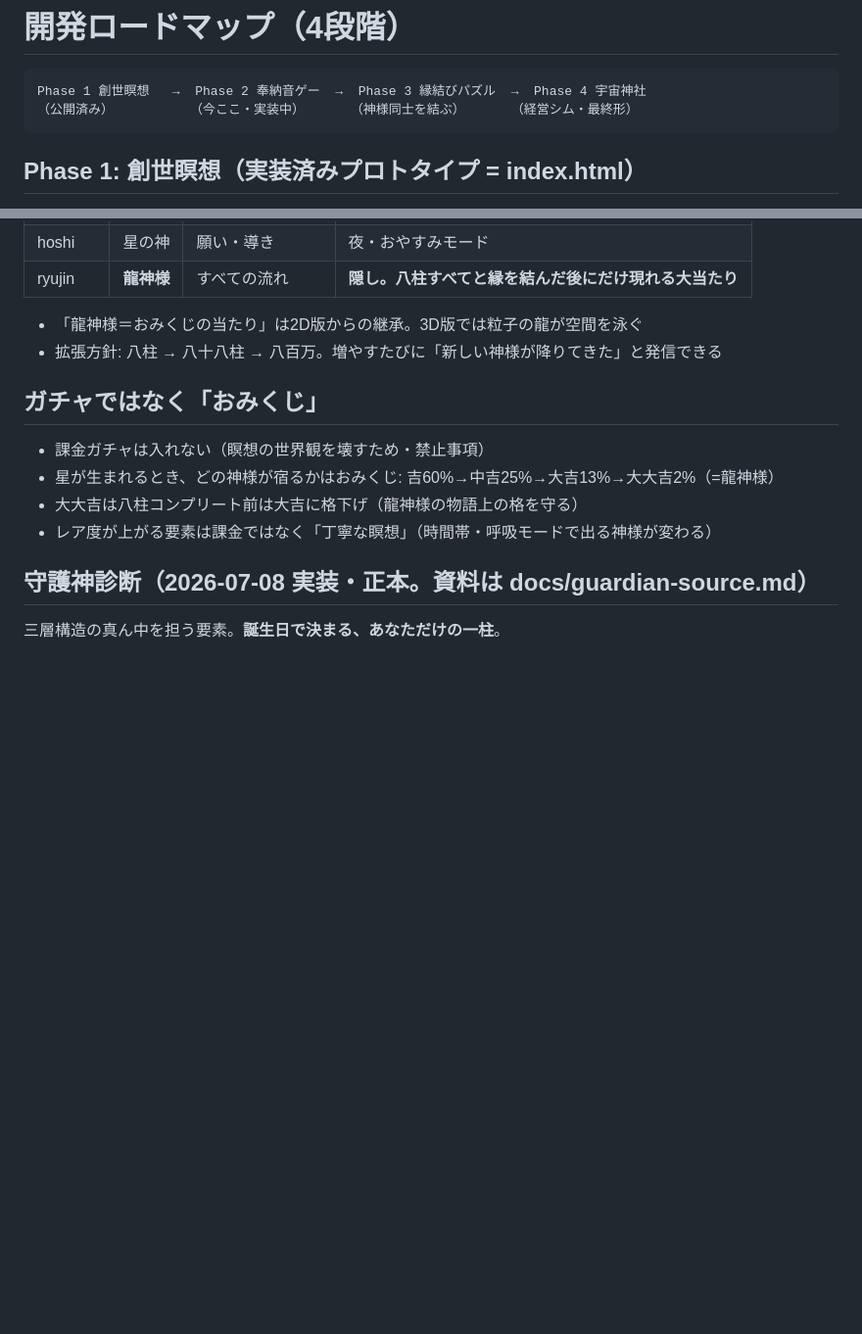
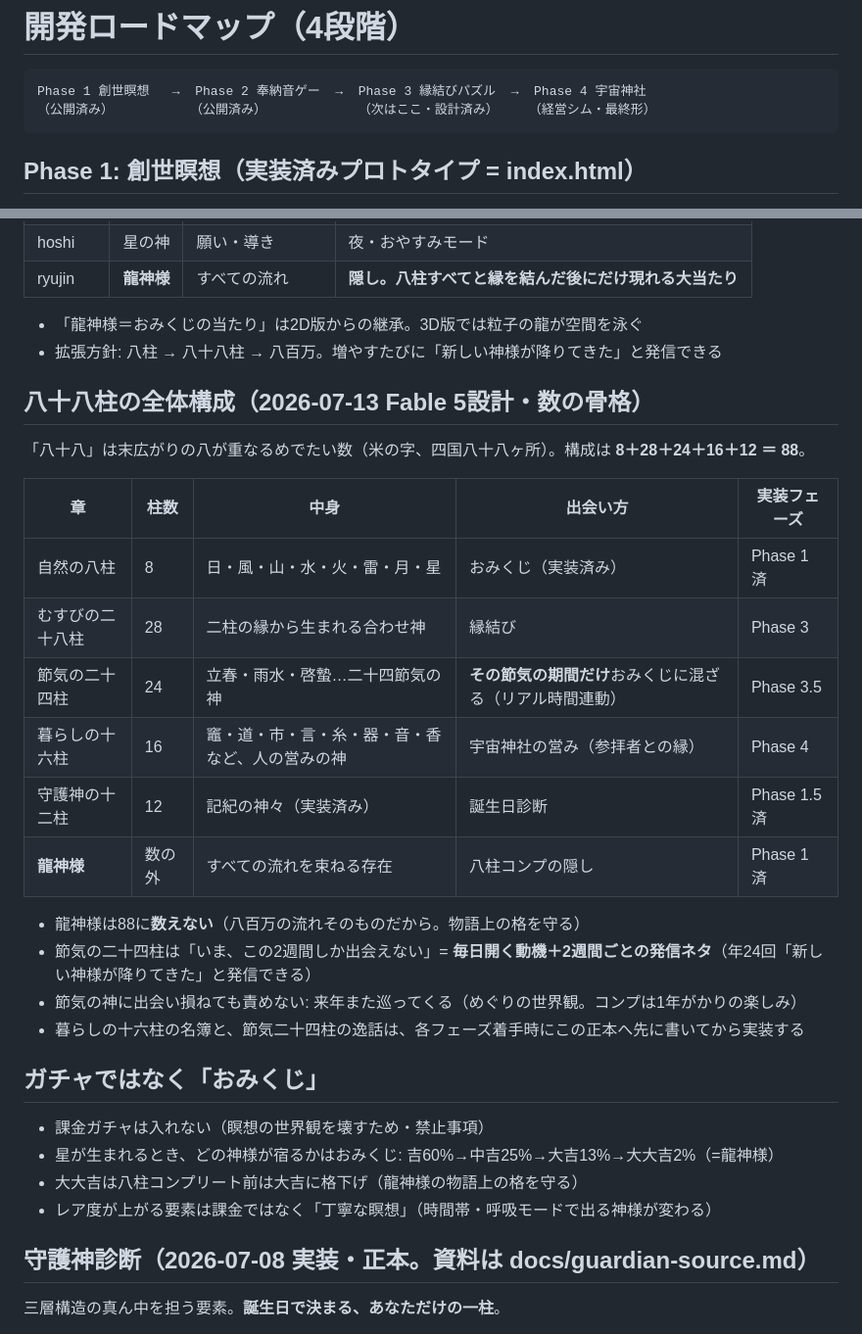
Before and after one commit to ii-tomo/hoshi-no-yashiro, a Markdown page: docs/CONCEPT.md, 2 parts joined by grey strips. Shown at 98% size. Drawn GitHub-style; blank space fills up the shorter version.

````diff
--- a/docs/CONCEPT.md
+++ b/docs/CONCEPT.md
@@ -22,7 +22,7 @@
 
 ```
 Phase 1 創世瞑想   →  Phase 2 奉納音ゲー  →  Phase 3 縁結びパズル  →  Phase 4 宇宙神社
-（公開済み）          （今ここ・実装中）      （神様同士を結ぶ）      （経営シム・最終形）
+（公開済み）          （公開済み）            （次はここ・設計済み）    （経営シム・最終形）
 ```
 
 ## Phase 1: 創世瞑想（実装済みプロトタイプ = index.html）
@@ -94,6 +124,24 @@ Phase 1 創世瞑想   →  Phase 2 奉納音ゲー  →  Phase 3 縁結びパ
 
 * 「龍神様＝おみくじの当たり」は2D版からの継承。3D版では粒子の龍が空間を泳ぐ
 * 拡張方針: 八柱 → 八十八柱 → 八百万。増やすたびに「新しい神様が降りてきた」と発信できる
+
+## 八十八柱の全体構成（2026-07-13 Fable 5設計・数の骨格）
+
+「八十八」は末広がりの八が重なるめでたい数（米の字、四国八十八ヶ所）。構成は **8＋28＋24＋16＋12 ＝ 88**。
+
+| 章 | 柱数 | 中身 | 出会い方 | 実装フェーズ |
+|---|---|---|---|---|
+| 自然の八柱 | 8 | 日・風・山・水・火・雷・月・星 | おみくじ（実装済み） | Phase 1 済 |
+| むすびの二十八柱 | 28 | 二柱の縁から生まれる合わせ神 | 縁結び | Phase 3 |
+| 節気の二十四柱 | 24 | 立春・雨水・啓蟄…二十四節気の神 | **その節気の期間だけ**おみくじに混ざる（リアル時間連動） | Phase 3.5 |
+| 暮らしの十六柱 | 16 | 竈・道・市・言・糸・器・音・香など、人の営みの神 | 宇宙神社の営み（参拝者との縁） | Phase 4 |
+| 守護神の十二柱 | 12 | 記紀の神々（実装済み） | 誕生日診断 | Phase 1.5 済 |
+| **龍神様** | 数の外 | すべての流れを束ねる存在 | 八柱コンプの隠し | Phase 1 済 |
+
+* 龍神様は88に**数えない**（八百万の流れそのものだから。物語上の格を守る）
+* 節気の二十四柱は「いま、この2週間しか出会えない」= **毎日開く動機＋2週間ごとの発信ネタ**（年24回「新しい神様が降りてきた」と発信できる）
+* 節気の神に出会い損ねても責めない: 来年また巡ってくる（めぐりの世界観。コンプは1年がかりの楽しみ）
+* 暮らしの十六柱の名簿と、節気二十四柱の逸話は、各フェーズ着手時にこの正本へ先に書いてから実装する
 
 ## ガチャではなく「おみくじ」
 
````
Also changed, not shown: other parts of docs/CONCEPT.md (+44 -7 lines).
